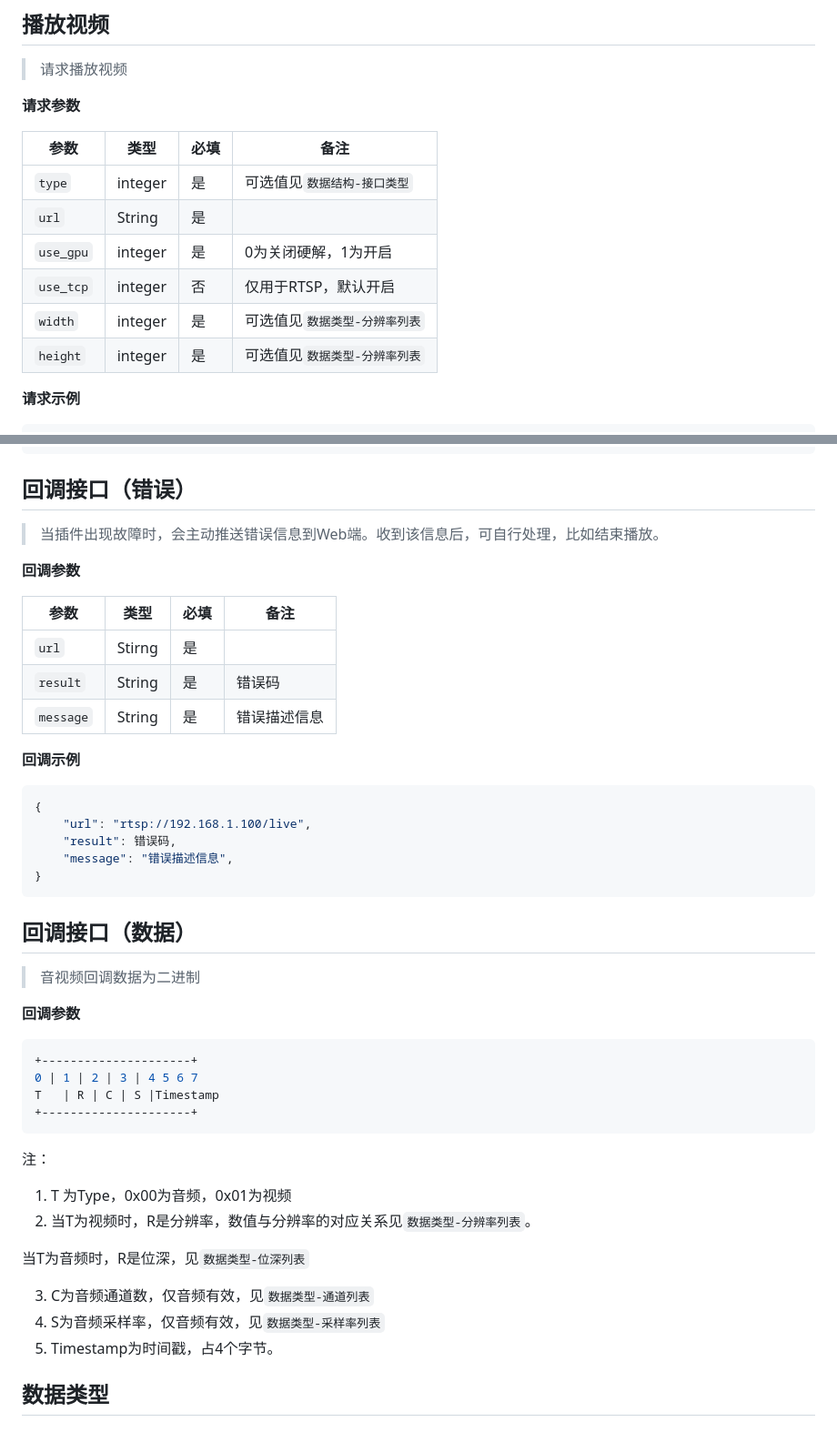
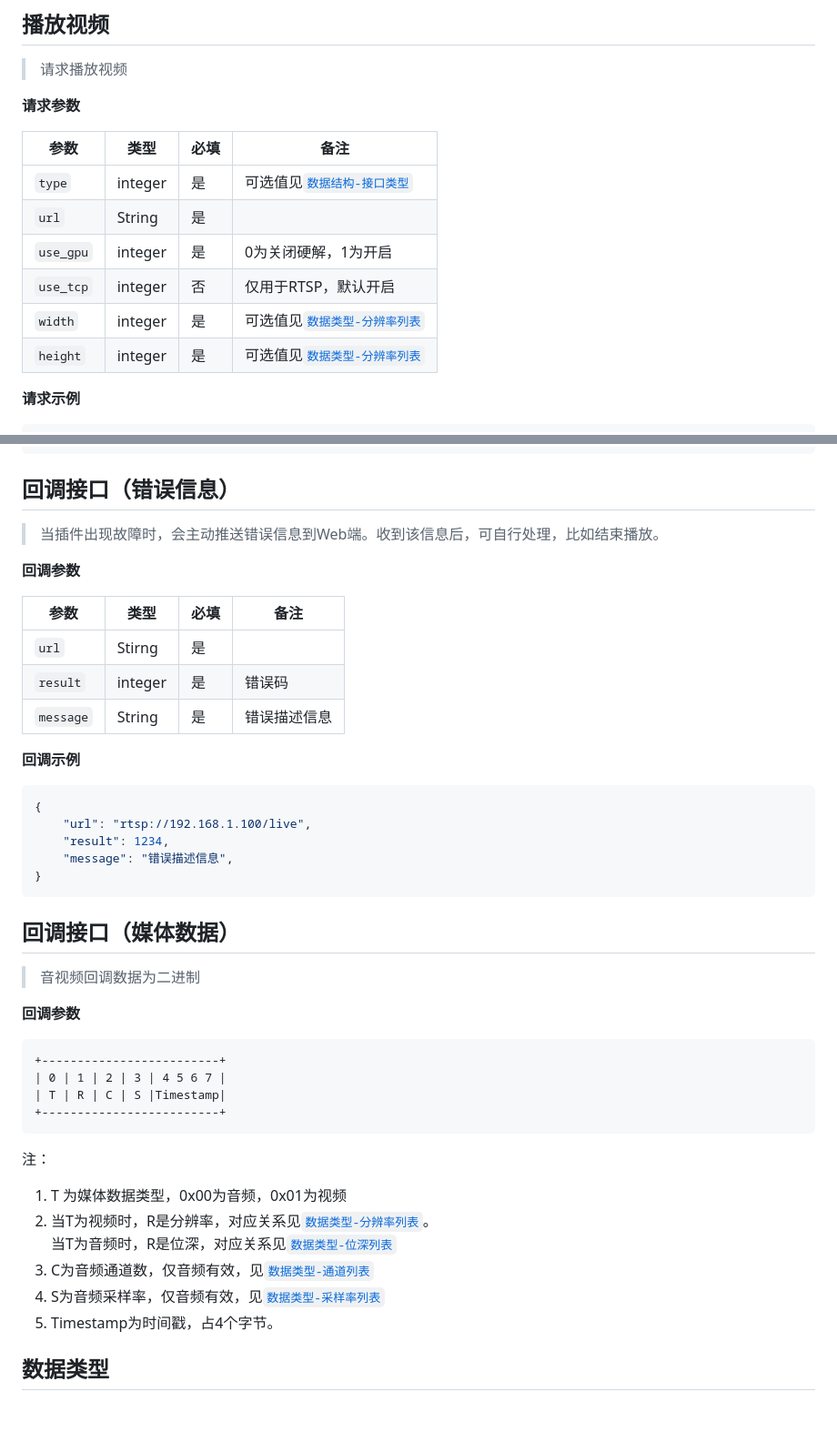
Before and after one commit to HevcPlayerPlugin/HevcPlayerPlugin, a Markdown page: docs/接口文档.md, 2 parts joined by grey strips. Shown: that part at 91% size. Drawn GitHub-style.

````diff
--- a/docs/接口文档.md
+++ b/docs/接口文档.md
@@ -5,12 +5,12 @@
 
 | 参数 | 类型 | 必填 | 备注 |
 | --- | --- | --- | --- |
-| `type` | integer | 是 | 可选值见`数据结构-接口类型` |
+| `type` | integer | 是 | 可选值见[`数据结构-接口类型`](#数据类型) |
 | `url` | String | 是 |  |
 | `use_gpu` | integer | 是 | 0为关闭硬解，1为开启 |
 | `use_tcp` | integer | 否 | 仅用于RTSP，默认开启 |
-| `width` | integer | 是 | 可选值见`数据类型-分辨率列表` |
-| `height` | integer | 是 | 可选值见`数据类型-分辨率列表` |
+| `width` | integer | 是 | 可选值见[`数据类型-分辨率列表`](#分辨率列表) |
+| `height` | integer | 是 | 可选值见[`数据类型-分辨率列表`](#分辨率列表) |
 
 **请求示例**
 ```json
@@ -138,7 +138,7 @@
     "version": "1.1.1",
 }
 ```
-## 回调接口（错误）
+## 回调接口（错误信息）
 > 当插件出现故障时，会主动推送错误信息到Web端。收到该信息后，可自行处理，比如结束播放。
 
 **回调参数**
@@ -146,36 +146,34 @@
 | 参数 | 类型 | 必填 | 备注 |
 | --- | --- | --- | --- |
 | `url` | Stirng | 是 |  |
-| `result` | String | 是 | 错误码 |
+| `result` | integer | 是 | 错误码 |
 | `message` | String | 是 | 错误描述信息 |
 
 **回调示例**
 ```json
 {
     "url": "rtsp://192.168.1.100/live",
-    "result": 错误码,
+    "result": 1234,
     "message": "错误描述信息",
 }
 ```
-## 回调接口（数据）
+## 回调接口（媒体数据）
 > 音视频回调数据为二进制
 
 **回调参数**
-```json
-+---------------------+
-0 | 1 | 2 | 3 | 4 5 6 7
-T	| R | C | S |Timestamp
-+---------------------+
+```
++-------------------------+
+| 0 | 1 | 2 | 3 | 4 5 6 7 |
+| T | R | C | S |Timestamp|
++-------------------------+
 ```
 注：
 
-1. T 为Type，0x00为音频，0x01为视频
-2. 当T为视频时，R是分辨率，数值与分辨率的对应关系见`数据类型-分辨率列表`。
-
-当T为音频时，R是位深，见`数据类型-位深列表`
-
-3. C为音频通道数，仅音频有效，见`数据类型-通道列表`
-4. S为音频采样率，仅音频有效，见`数据类型-采样率列表`
+1. T 为媒体数据类型，0x00为音频，0x01为视频
+2. 当T为视频时，R是分辨率，对应关系见[`数据类型-分辨率列表`](#分辨率列表)。<br>
+   当T为音频时，R是位深，对应关系见[`数据类型-位深列表`](#位深列表)
+3. C为音频通道数，仅音频有效，见[`数据类型-通道列表`](#通道列表)
+4. S为音频采样率，仅音频有效，见[`数据类型-采样率列表`](#采样率列表)
 5. Timestamp为时间戳，占4个字节。
 ## 数据类型
 ### 接口类型
````
